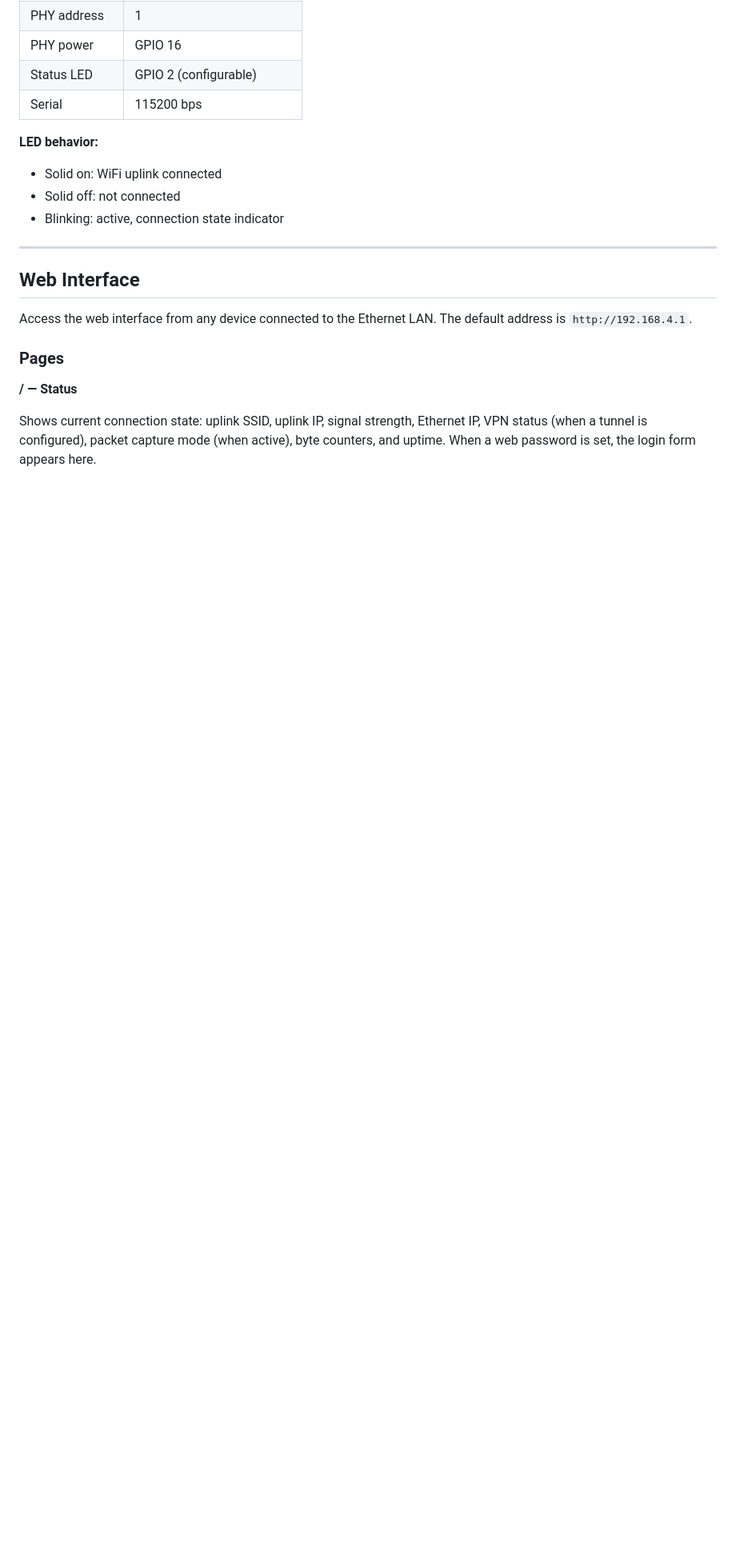
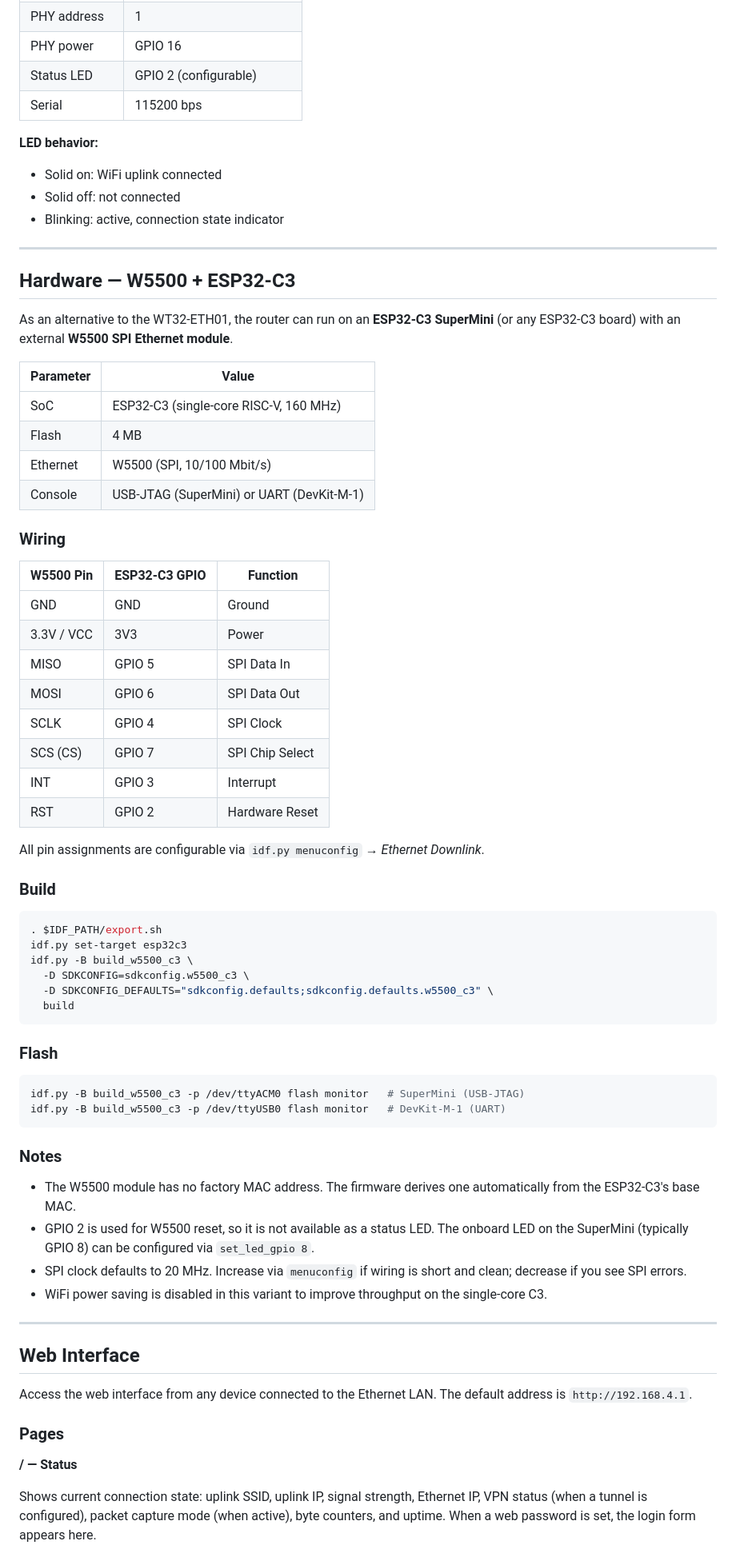
Before and after one commit to martin-ger/esp32_ethernet_router, a Markdown page: README.md, the part around one of its changes. Shown at 80% size. Drawn GitHub-style; blank space fills up the shorter version.

````diff
--- a/README.md
+++ b/README.md
@@ -67,6 +67,59 @@ The WT32-ETH01 is an ESP32-based module with an integrated LAN8720 Ethernet PHY.
 - Solid on: WiFi uplink connected
 - Solid off: not connected
 - Blinking: active, connection state indicator
+
+---
+
+## Hardware — W5500 + ESP32-C3
+
+As an alternative to the WT32-ETH01, the router can run on an **ESP32-C3 SuperMini** (or any ESP32-C3 board) with an external **W5500 SPI Ethernet module**.
+
+| Parameter | Value |
+|-----------|-------|
+| SoC | ESP32-C3 (single-core RISC-V, 160 MHz) |
+| Flash | 4 MB |
+| Ethernet | W5500 (SPI, 10/100 Mbit/s) |
+| Console | USB-JTAG (SuperMini) or UART (DevKit-M-1) |
+
+### Wiring
+
+| W5500 Pin | ESP32-C3 GPIO | Function |
+|-----------|---------------|----------|
+| GND | GND | Ground |
+| 3.3V / VCC | 3V3 | Power |
+| MISO | GPIO 5 | SPI Data In |
+| MOSI | GPIO 6 | SPI Data Out |
+| SCLK | GPIO 4 | SPI Clock |
+| SCS (CS) | GPIO 7 | SPI Chip Select |
+| INT | GPIO 3 | Interrupt |
+| RST | GPIO 2 | Hardware Reset |
+
+All pin assignments are configurable via `idf.py menuconfig` → *Ethernet Downlink*.
+
+### Build
+
+```bash
+. $IDF_PATH/export.sh
+idf.py set-target esp32c3
+idf.py -B build_w5500_c3 \
+  -D SDKCONFIG=sdkconfig.w5500_c3 \
+  -D SDKCONFIG_DEFAULTS="sdkconfig.defaults;sdkconfig.defaults.w5500_c3" \
+  build
+```
+
+### Flash
+
+```bash
+idf.py -B build_w5500_c3 -p /dev/ttyACM0 flash monitor   # SuperMini (USB-JTAG)
+idf.py -B build_w5500_c3 -p /dev/ttyUSB0 flash monitor   # DevKit-M-1 (UART)
+```
+
+### Notes
+
+- The W5500 module has no factory MAC address. The firmware derives one automatically from the ESP32-C3's base MAC.
+- GPIO 2 is used for W5500 reset, so it is not available as a status LED. The onboard LED on the SuperMini (typically GPIO 8) can be configured via `set_led_gpio 8`.
+- SPI clock defaults to 20 MHz. Increase via `menuconfig` if wiring is short and clean; decrease if you see SPI errors.
+- WiFi power saving is disabled in this variant to improve throughput on the single-core C3.
 
 ---
 
````
Also changed, not shown: other parts of README.md (+30 -13 lines).
